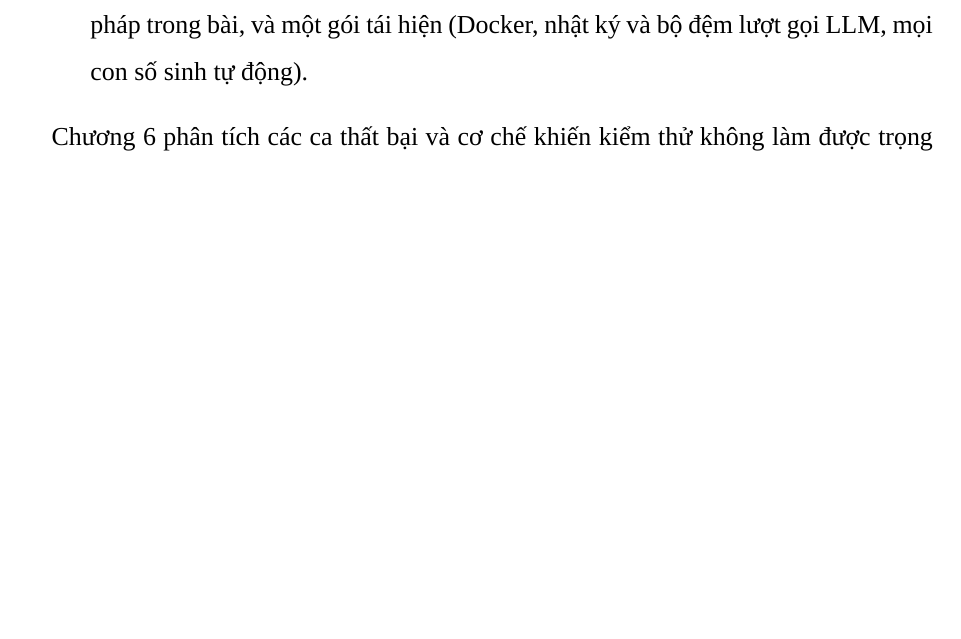
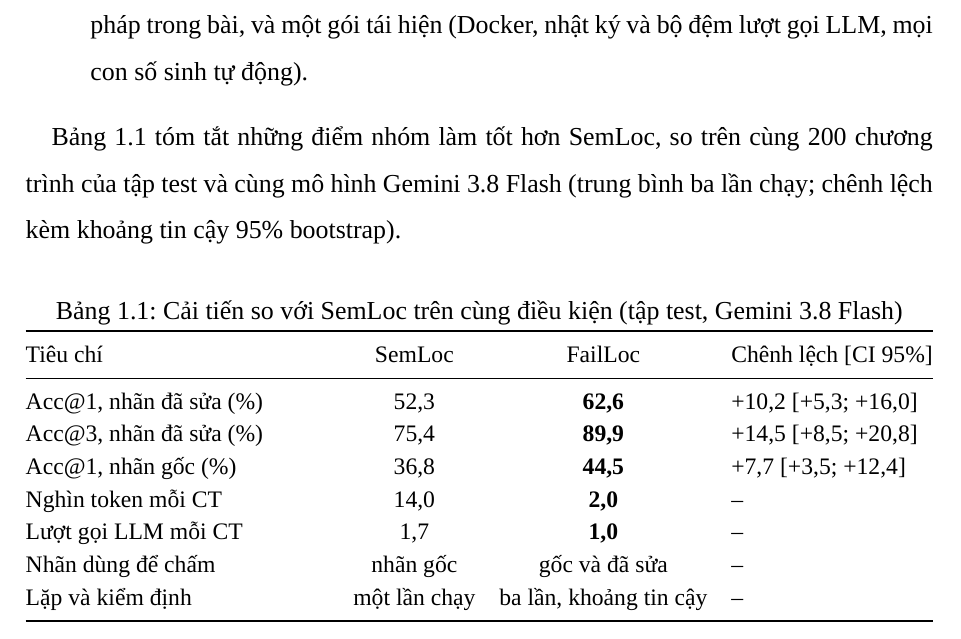
Before and after one commit to doanan293/grounded-or-guessed, a LaTeX document (docs/report/vi/main.tex, which reads docs/report/vi/chapters/ch1-gioi-thieu.tex): part of page 18 of 82, cut so that both start at the same text, the shorter picture padded with empty space. Compiled offline with XeLaTeX; a missing font is replaced by an installed copy or a similar font.

Commit message:
mạch cải tiến lần 1: slide Trước → Sau so với SemLoc (thay trang ba con số), bảng Cải tiến so với SemLoc ở chương 1; slide: khung giải thích một khung chữ (lề thẳng), bỏ in đậm RQ2 của mẫu, phụ đề bìa tự vẽ

```diff
--- a/docs/report/vi/chapters/ch1-gioi-thieu.tex
+++ b/docs/report/vi/chapters/ch1-gioi-thieu.tex
@@ -91,6 +91,32 @@ kiểm thử của bộ dữ liệu đủ để \emph{gợi ý} lỗi nhưng qu
 hiện (Docker, nhật ký và bộ đệm lượt gọi LLM, mọi con số sinh tự động).}
 \end{enumerate}
 
+Bảng~\ref{tab:cai-tien} tóm tắt những điểm nhóm làm tốt hơn SemLoc, so trên cùng 200 chương trình của tập test và cùng
+mô hình Gemini 3.8 Flash (trung bình ba lần chạy; chênh lệch kèm khoảng tin cậy \ConstCiLevel\% bootstrap).
+
+\begin{table}[H]
+\centering
+\caption{Cải tiến so với SemLoc trên cùng điều kiện (tập test, Gemini 3.8 Flash)}
+\label{tab:cai-tien}
+{\setstretch{1.15}\small
+\begin{tabularx}{\linewidth}{@{}Xccl@{}}
+\toprule
+Tiêu chí & SemLoc & FailLoc & Chênh lệch [CI \ConstCiLevel\%] \\
+\midrule
+Acc@1, nhãn đã sửa (\%) & \RqTwoRepairedAllSemlocAccOneMean & \textbf{\RqTwoRepairedAllLlmTestsAccOneMean} &
+  \RqTwoRepairedAllLlmTestsDAccOne{} [\RqTwoRepairedAllLlmTestsDAccOneLo; \RqTwoRepairedAllLlmTestsDAccOneHi] \\
+Acc@3, nhãn đã sửa (\%) & \RqTwoRepairedAllSemlocAccThreeMean & \textbf{\RqTwoRepairedAllLlmTestsAccThreeMean} &
+  \RqTwoRepairedAllLlmTestsDAccThree{} [\RqTwoRepairedAllLlmTestsDAccThreeLo; \RqTwoRepairedAllLlmTestsDAccThreeHi] \\
+Acc@1, nhãn gốc (\%) & \RqTwoOriginalAllSemlocAccOneMean & \textbf{\RqTwoOriginalAllLlmTestsAccOneMean} &
+  \RqTwoOriginalAllLlmTestsDAccOne{} [\RqTwoOriginalAllLlmTestsDAccOneLo; \RqTwoOriginalAllLlmTestsDAccOneHi] \\
+Nghìn token mỗi CT & \CostSemlocTokensK & \textbf{\CostLlmTestsTokensK} & -- \\
+Lượt gọi LLM mỗi CT & \CostSemlocCalls & \textbf{\CostLlmTestsCalls} & -- \\
+Nhãn dùng để chấm & nhãn gốc & gốc và đã sửa & -- \\
+Lặp và kiểm định & một lần chạy & ba lần, khoảng tin cậy & -- \\
+\bottomrule
+\end{tabularx}}
+\end{table}
+
 
 \IfBelow{lan2}{Các phần đang thực hiện cho lần báo cáo 2: rà soát toàn bộ nhãn của bộ dữ liệu; thí nghiệm loại bỏ để
 biết thông tin nào trong prompt tạo ra khác biệt; các cách bổ sung và công cụ phân tích tĩnh; câu hỏi RQ3 (lỗi thật, mã
```
Also changed, not shown: docs/report/generated/vi/fig_cost_acc.pdf, docs/report/generated/vi/fig_rq2_main.pdf, docs/report/generated/vi/fig_semloc_bonus.pdf, 4 other files.
